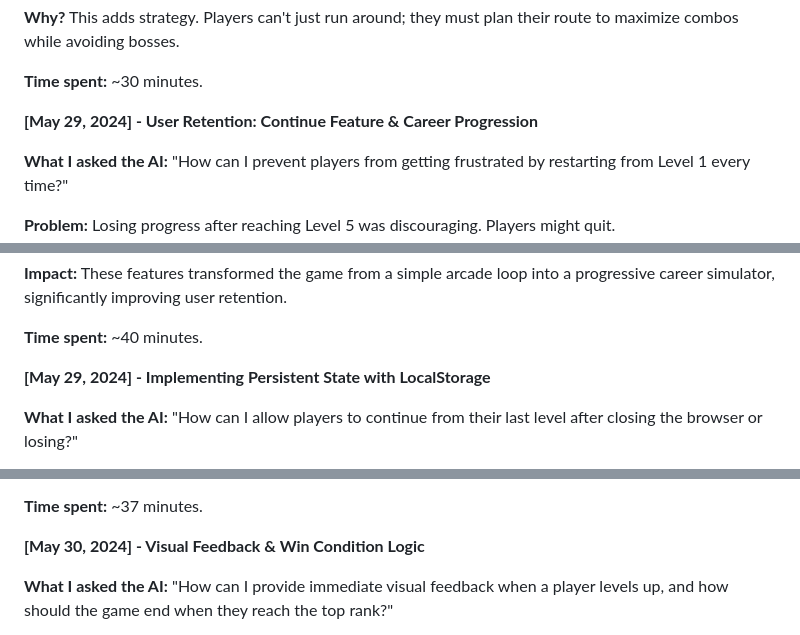
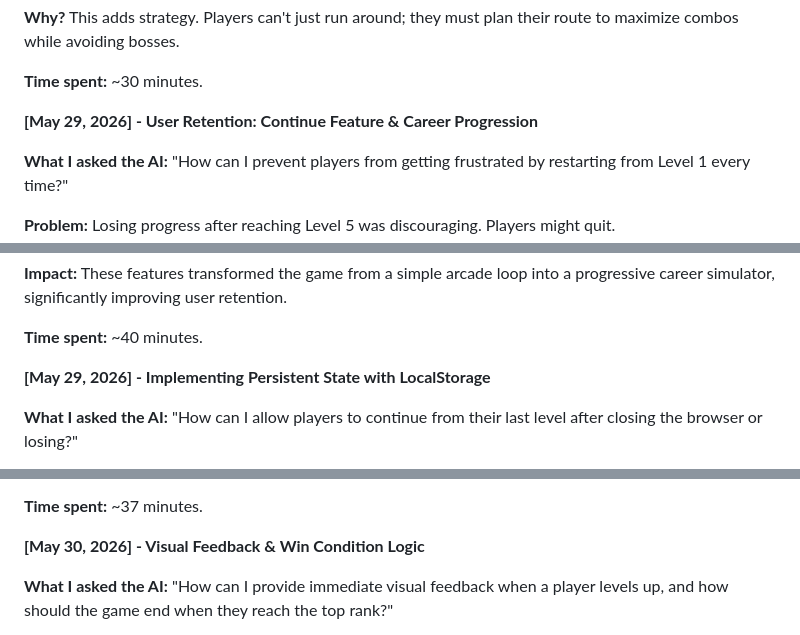
Before and after one commit to shebnem-m/Coffee-or-Fired-, a Markdown page: AI_DIARY.md, 3 parts joined by grey strips. GitHub-like rendering.

```diff
--- a/AI_DIARY.md
+++ b/AI_DIARY.md
@@ -67,7 +67,7 @@ This document logs my journey building "Office Overload" using three different A
 **Time spent:** ~30 minutes.
 
 
-**[May 29, 2024] - User Retention: Continue Feature & Career Progression**
+**[May 29, 2026] - User Retention: Continue Feature & Career Progression**
 
 **What I asked the AI:** "How can I prevent players from getting frustrated by restarting from Level 1 every time?"
 
@@ -86,7 +86,7 @@ This document logs my journey building "Office Overload" using three different A
 **Time spent:** ~40 minutes.
 
 
-**[May 29, 2024] - Implementing Persistent State with LocalStorage**
+**[May 29, 2026] - Implementing Persistent State with LocalStorage**
 
 **What I asked the AI:** "How can I allow players to continue from their last level after closing the browser or losing?"
 
@@ -103,7 +103,7 @@ This document logs my journey building "Office Overload" using three different A
 **Time spent:** ~37 minutes.
 
 
-**[May 30, 2024] - Visual Feedback & Win Condition Logic**
+**[May 30, 2026] - Visual Feedback & Win Condition Logic**
 
 **What I asked the AI:** "How can I provide immediate visual feedback when a player levels up, and how should the game end when they reach the top rank?"
 
```
Also changed, not shown: other parts of AI_DIARY.md (+6 -6 lines).
